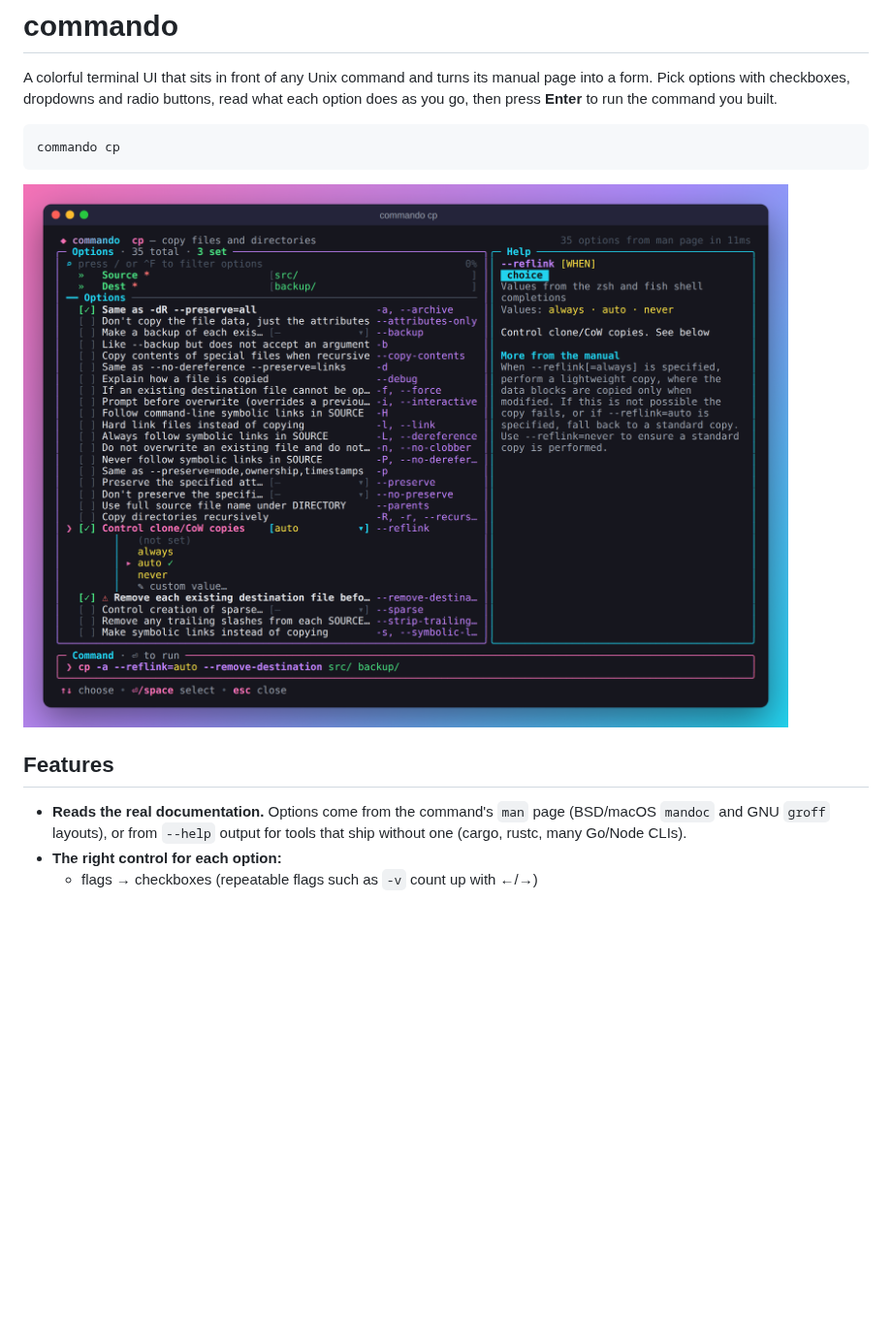
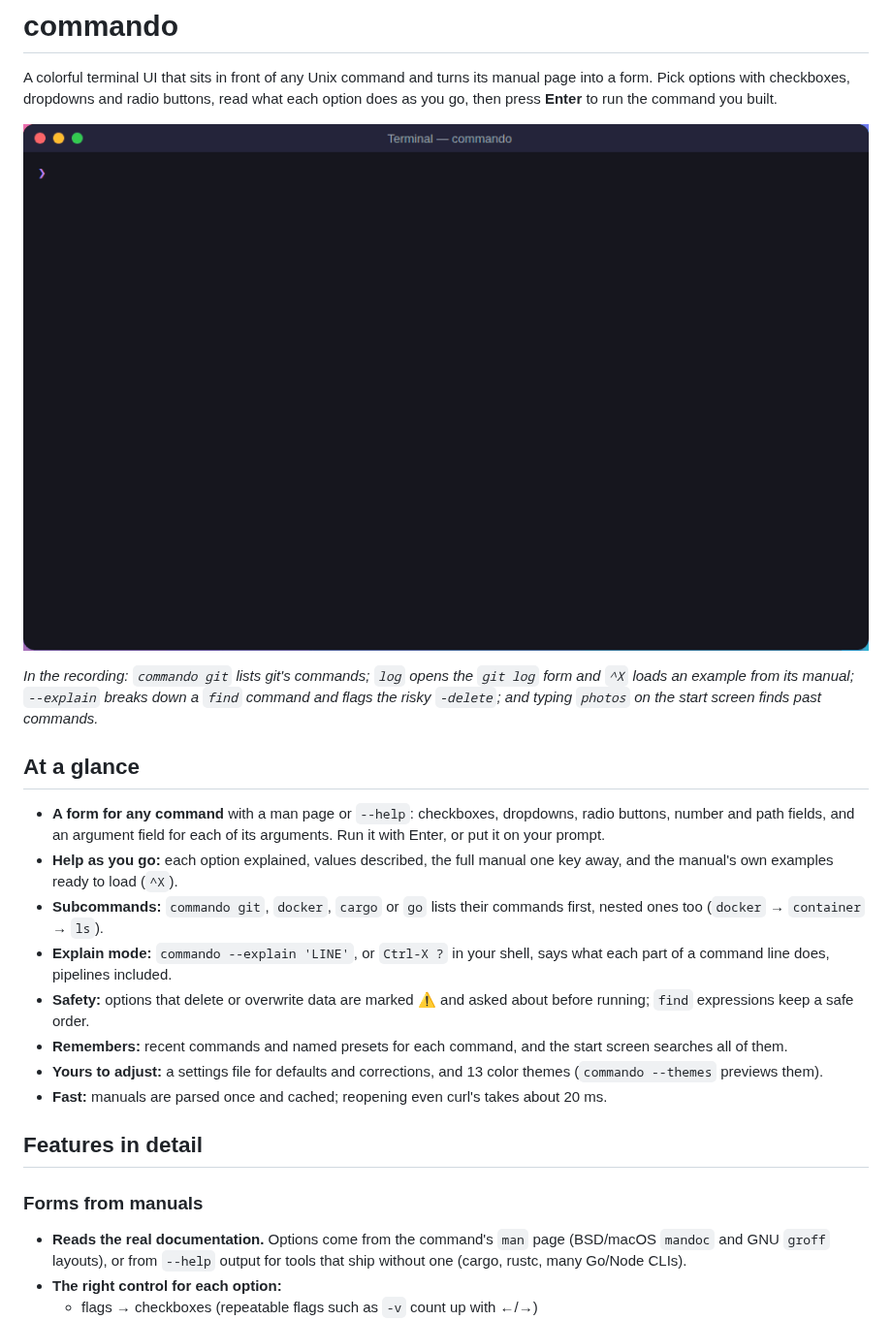
Before and after one commit to lonedevel/commando, a Markdown page: README.md, the part around one of its changes. Shown at 97% size. Rendered like a GitHub page; pictures changed too: docs/demo.gif (added); blank space fills up the shorter version.

Commit message:
Add a demo recording to the README and tighten its feature list
The README now opens with an animated recording of a session: choosing
git log from git's commands, loading an example from its manual with ^X,
explaining a find command with --explain, and searching past commands
from the start screen. A short 'At a glance' list follows, and the full
feature list moves under 'Features in detail', grouped by topic.

Co-Authored-By: Claude Opus 5.5 <noreply@anthropic.com>
Claude-Session: https://claude.ai/code/session_01FvM428BddgADG1oD7Umuij

````diff
--- a/README.md
+++ b/README.md
@@ -5,13 +5,36 @@ manual page into a form. Pick options with checkboxes, dropdowns and radio
 buttons, read what each option does as you go, then press **Enter** to run
 the command you built.
 
-```sh
-commando cp
-```
+![commando in use: choosing git log from git's commands, loading an example from its manual, explaining a find command with --explain, and searching past commands from the start screen](docs/demo.gif)
 
-![commando editing a cp command: Source and Dest fields filled in, the --reflink dropdown open with values from the shell's completions, a ⚠ on --remove-destination, and the help panel explaining the focused option](docs/screenshot.png)
+*In the recording: `commando git` lists git's commands; `log` opens the
+`git log` form and `^X` loads an example from its manual; `--explain` breaks
+down a `find` command and flags the risky `-delete`; and typing `photos` on
+the start screen finds past commands.*
 
-## Features
+## At a glance
+
+- **A form for any command** with a man page or `--help`: checkboxes,
+  dropdowns, radio buttons, number and path fields, and an argument field
+  for each of its arguments. Run it with Enter, or put it on your prompt.
+- **Help as you go:** each option explained, values described, the full
+  manual one key away, and the manual's own examples ready to load (`^X`).
+- **Subcommands:** `commando git`, `docker`, `cargo` or `go` lists their
+  commands first, nested ones too (`docker` → `container` → `ls`).
+- **Explain mode:** `commando --explain 'LINE'`, or `Ctrl-X ?` in your shell,
+  says what each part of a command line does, pipelines included.
+- **Safety:** options that delete or overwrite data are marked ⚠ and asked
+  about before running; `find` expressions keep a safe order.
+- **Remembers:** recent commands and named presets for each command, and
+  the start screen searches all of them.
+- **Yours to adjust:** a settings file for defaults and corrections, and 13
+  color themes (`commando --themes` previews them).
+- **Fast:** manuals are parsed once and cached; reopening even curl's takes
+  about 20 ms.
+
+## Features in detail
+
+### Forms from manuals
 
 - **Reads the real documentation.** Options come from the command's `man`
   page (BSD/macOS `mandoc` and GNU `groff` layouts), or from `--help` output
````
Also changed, not shown: other parts of README.md (+33 -16 lines).
